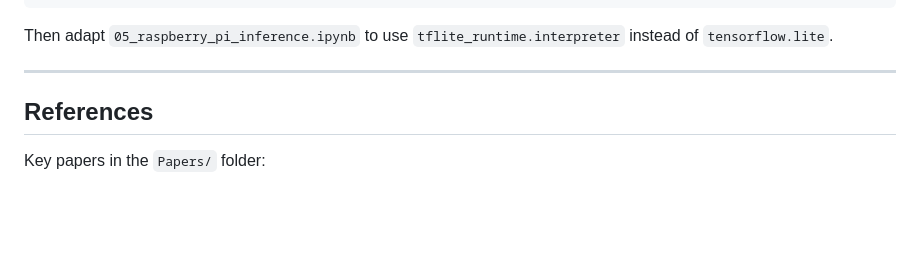
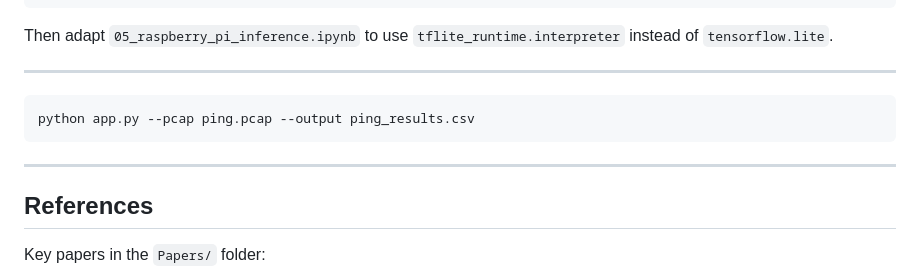
Before and after one commit to SparshKapoor-CODER/IDS-Project, a Markdown page: README.md, the part around the change. Drawn GitHub-style; blank space fills up the shorter version.

````diff
--- a/README.md
+++ b/README.md
@@ -243,6 +243,12 @@ Then adapt `05_raspberry_pi_inference.ipynb` to use `tflite_runtime.interpreter`
 
 ---
 
+```bash
+python app.py --pcap ping.pcap --output ping_results.csv
+```
+
+---
+
 ## References
 
 Key papers in the `Papers/` folder:
````
